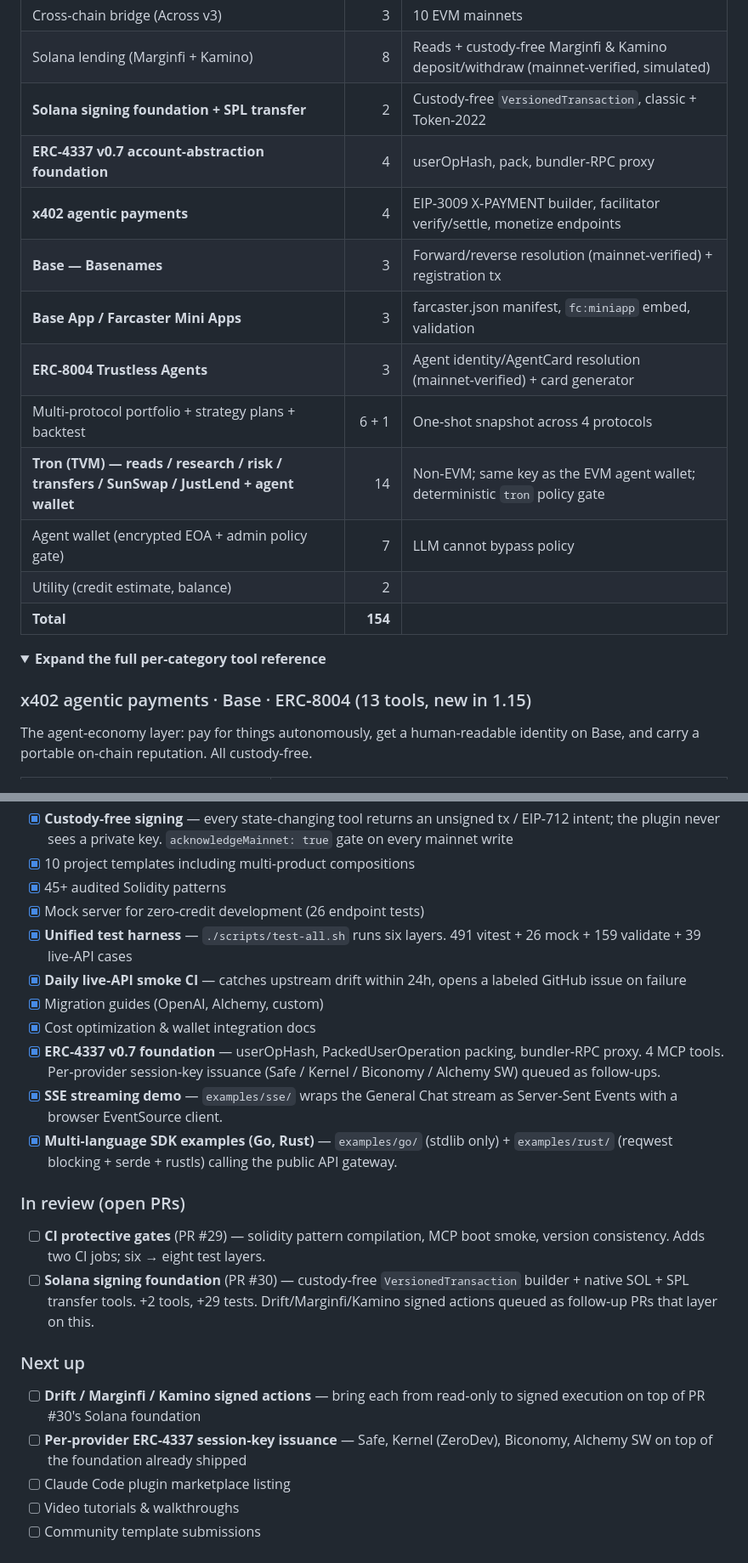
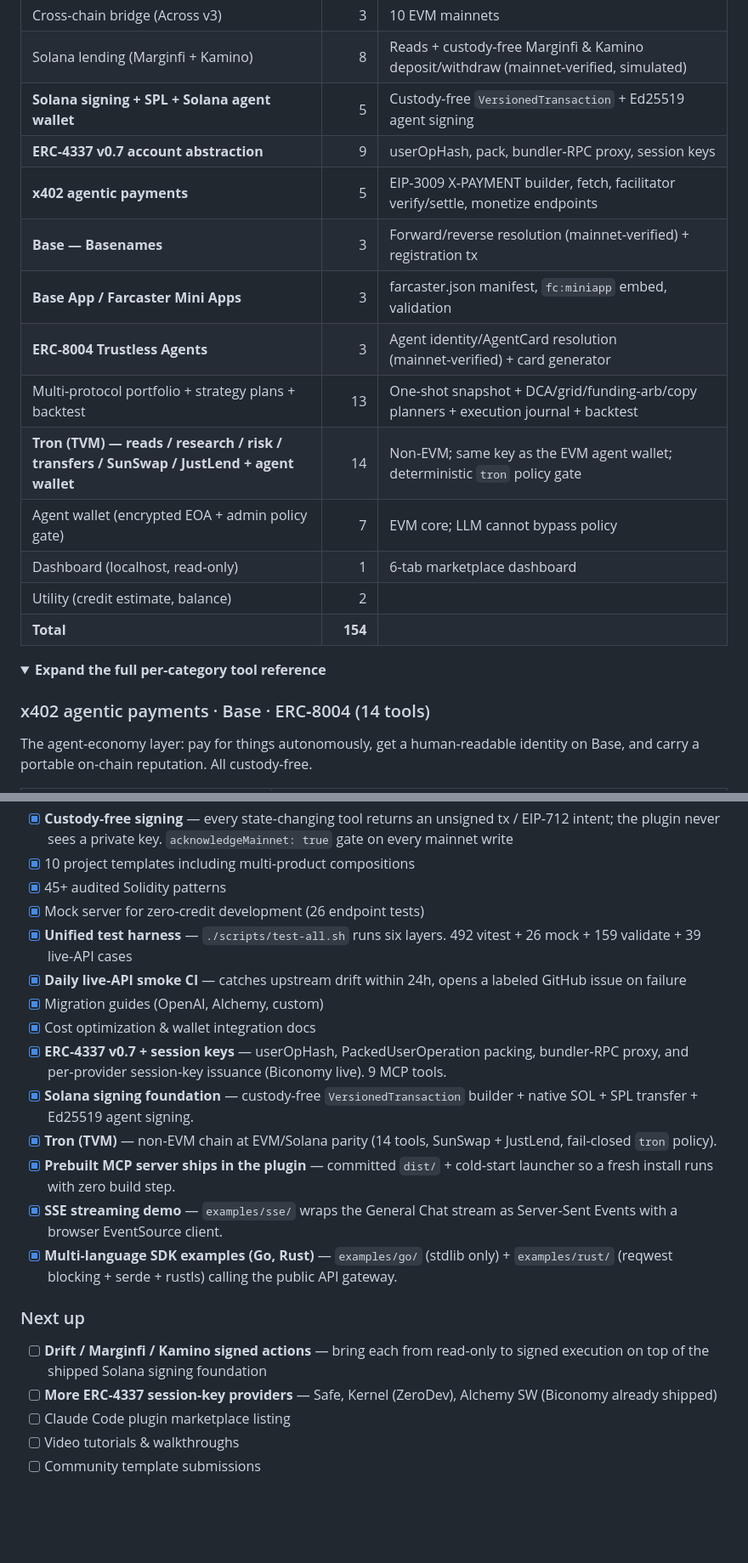
Before and after one commit to ChainGPT-org/chaingpt-claude-skill, a Markdown page: README.md, 2 parts joined by grey strips. Shown at 85% size. Drawn GitHub-style; folded sections open; blank space fills up the shorter version.

```diff
--- a/README.md
+++ b/README.md
@@ -480,22 +495,23 @@ The MCP server gives Claude **direct API and on‑chain access** — not just co
 | Polymarket prediction markets | 6 | Read + signed CTF/Neg‑Risk orders |
 | Cross‑chain bridge (Across v3) | 3 | 10 EVM mainnets |
 | Solana lending (Marginfi + Kamino) | 8 | Reads + custody‑free Marginfi & Kamino deposit/withdraw (mainnet‑verified, simulated) |
-| **Solana signing foundation + SPL transfer** | 2 | Custody‑free `VersionedTransaction`, classic + Token‑2022 |
-| **ERC‑4337 v0.7 account‑abstraction foundation** | 4 | userOpHash, pack, bundler‑RPC proxy |
-| **x402 agentic payments** | 4 | EIP‑3009 X‑PAYMENT builder, facilitator verify/settle, monetize endpoints |
+| **Solana signing + SPL + Solana agent wallet** | 5 | Custody‑free `VersionedTransaction` + Ed25519 agent signing |
+| **ERC‑4337 v0.7 account abstraction** | 9 | userOpHash, pack, bundler‑RPC proxy, session keys |
+| **x402 agentic payments** | 5 | EIP‑3009 X‑PAYMENT builder, fetch, facilitator verify/settle, monetize endpoints |
 | **Base — Basenames** | 3 | Forward/reverse resolution (mainnet‑verified) + registration tx |
 | **Base App / Farcaster Mini Apps** | 3 | farcaster.json manifest, `fc:miniapp` embed, validation |
 | **ERC‑8004 Trustless Agents** | 3 | Agent identity/AgentCard resolution (mainnet‑verified) + card generator |
-| Multi‑protocol portfolio + strategy plans + backtest | 6 + 1 | One‑shot snapshot across 4 protocols |
+| Multi‑protocol portfolio + strategy plans + backtest | 13 | One‑shot snapshot + DCA/grid/funding‑arb/copy planners + execution journal + backtest |
 | **Tron (TVM) — reads / research / risk / transfers / SunSwap / JustLend + agent wallet** | 14 | Non‑EVM; same key as the EVM agent wallet; deterministic `tron` policy gate |
-| Agent wallet (encrypted EOA + admin policy gate) | 7 | LLM cannot bypass policy |
+| Agent wallet (encrypted EOA + admin policy gate) | 7 | EVM core; LLM cannot bypass policy |
+| Dashboard (localhost, read‑only) | 1 | 6‑tab marketplace dashboard |
 | Utility (credit estimate, balance) | 2 | |
 | **Total** | **154** | |
 
 <details>
 <summary><b>Expand the full per-category tool reference</b></summary>
 
-### x402 agentic payments · Base · ERC‑8004 (13 tools, new in 1.15)
+### x402 agentic payments · Base · ERC‑8004 (14 tools)
 
 The agent‑economy layer: pay for things autonomously, get a human‑readable identity on Base, and carry a portable on‑chain reputation. All custody‑free.
 
@@ -920,21 +936,20 @@ chaingpt-claude-skill/
 - [x] 10 project templates including multi‑product compositions
 - [x] 45+ audited Solidity patterns
 - [x] Mock server for zero‑credit development (26 endpoint tests)
-- [x] **Unified test harness** — `./scripts/test-all.sh` runs six layers. 491 vitest + 26 mock + 159 validate + 39 live‑API cases
+- [x] **Unified test harness** — `./scripts/test-all.sh` runs six layers. 492 vitest + 26 mock + 159 validate + 39 live‑API cases
 - [x] **Daily live‑API smoke CI** — catches upstream drift within 24h, opens a labeled GitHub issue on failure
 - [x] Migration guides (OpenAI, Alchemy, custom)
 - [x] Cost optimization & wallet integration docs
-- [x] **ERC‑4337 v0.7 foundation** — userOpHash, PackedUserOperation packing, bundler‑RPC proxy. 4 MCP tools. Per‑provider session‑key issuance (Safe / Kernel / Biconomy / Alchemy SW) queued as follow‑ups.
+- [x] **ERC‑4337 v0.7 + session keys** — userOpHash, PackedUserOperation packing, bundler‑RPC proxy, and per‑provider session‑key issuance (Biconomy live). 9 MCP tools.
+- [x] **Solana signing foundation** — custody‑free `VersionedTransaction` builder + native SOL + SPL transfer + Ed25519 agent signing.
+- [x] **Tron (TVM)** — non‑EVM chain at EVM/Solana parity (14 tools, SunSwap + JustLend, fail‑closed `tron` policy).
+- [x] **Prebuilt MCP server ships in the plugin** — committed `dist/` + cold‑start launcher so a fresh install runs with zero build step.
 - [x] **SSE streaming demo** — `examples/sse/` wraps the General Chat stream as Server‑Sent Events with a browser EventSource client.
 - [x] **Multi‑language SDK examples (Go, Rust)** — `examples/go/` (stdlib only) + `examples/rust/` (reqwest blocking + serde + rustls) calling the public API gateway.
 
-### In review (open PRs)
-- [ ] **CI protective gates** (PR #29) — solidity pattern compilation, MCP boot smoke, version consistency. Adds two CI jobs; six → eight test layers.
-- [ ] **Solana signing foundation** (PR #30) — custody‑free `VersionedTransaction` builder + native SOL + SPL transfer tools. +2 tools, +29 tests. Drift/Marginfi/Kamino signed actions queued as follow‑up PRs that layer on this.
-
 ### Next up
-- [ ] **Drift / Marginfi / Kamino signed actions** — bring each from read‑only to signed execution on top of PR #30's Solana foundation
-- [ ] **Per‑provider ERC‑4337 session‑key issuance** — Safe, Kernel (ZeroDev), Biconomy, Alchemy SW on top of the foundation already shipped
+- [ ] **Drift / Marginfi / Kamino signed actions** — bring each from read‑only to signed execution on top of the shipped Solana signing foundation
+- [ ] **More ERC‑4337 session-key providers** — Safe, Kernel (ZeroDev), Alchemy SW (Biconomy already shipped)
 - [ ] Claude Code plugin marketplace listing
 - [ ] Video tutorials & walkthroughs
 - [ ] Community template submissions
```
Also changed, not shown: other parts of README.md (+52 -35 lines).
